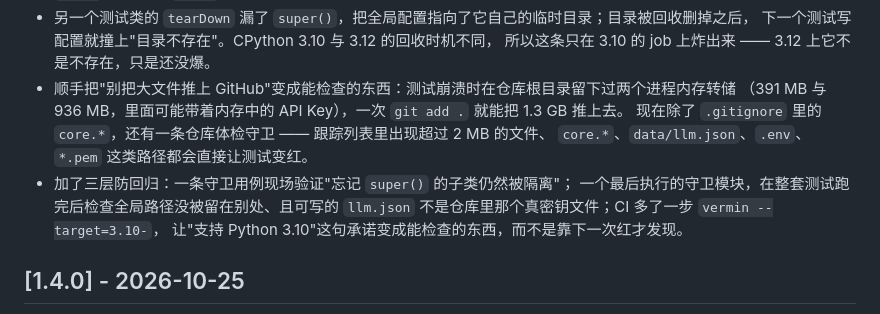
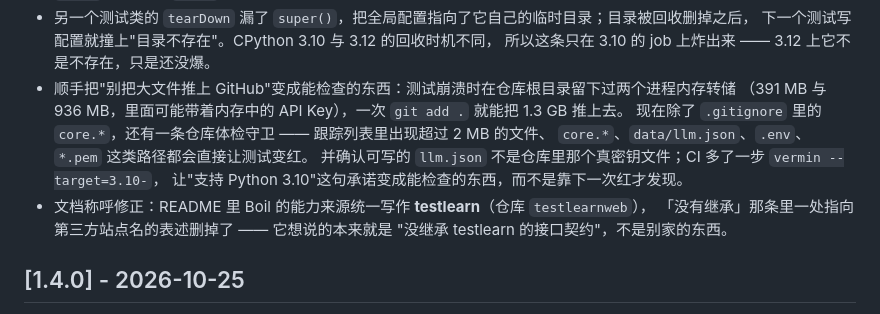
Before and after one commit to JohnFKS/boil, a Markdown page: CHANGELOG.md, the part around the change. GitHub-like rendering.

```diff
--- a/CHANGELOG.md
+++ b/CHANGELOG.md
@@ -24,10 +24,11 @@ Boil（烧水）的版本变更记录。格式参考 [Keep a Changelog](https://
   （391 MB 与 936 MB，里面可能带着内存中的 API Key），一次 `git add .` 就能把 1.3 GB 推上去。
   现在除了 `.gitignore` 里的 `core.*`，还有一条仓库体检守卫 —— 跟踪列表里出现超过 2 MB 的文件、
   `core.*`、`data/llm.json`、`.env`、`*.pem` 这类路径都会直接让测试变红。
-- 加了三层防回归：一条守卫用例现场验证"忘记 `super()` 的子类仍然被隔离"；
-  一个最后执行的守卫模块，在整套测试跑完后检查全局路径没被留在别处、且可写的 `llm.json`
-  不是仓库里那个真密钥文件；CI 多了一步 `vermin --target=3.10-`，
+并确认可写的 `llm.json` 不是仓库里那个真密钥文件；CI 多了一步 `vermin --target=3.10-`，
   让"支持 Python 3.10"这句承诺变成能检查的东西，而不是靠下一次红才发现。
+- 文档称呼修正：README 里 Boil 的能力来源统一写作 **testlearn**（仓库 `testlearnweb`），
+  「没有继承」那条里一处指向第三方站点名的表述删掉了 —— 它想说的本来就是
+  "没继承 testlearn 的接口契约"，不是别家的东西。
 
 ## [1.4.0] - 2026-10-25
 
```
Also changed, not shown: README.md (+3 -3 lines).
